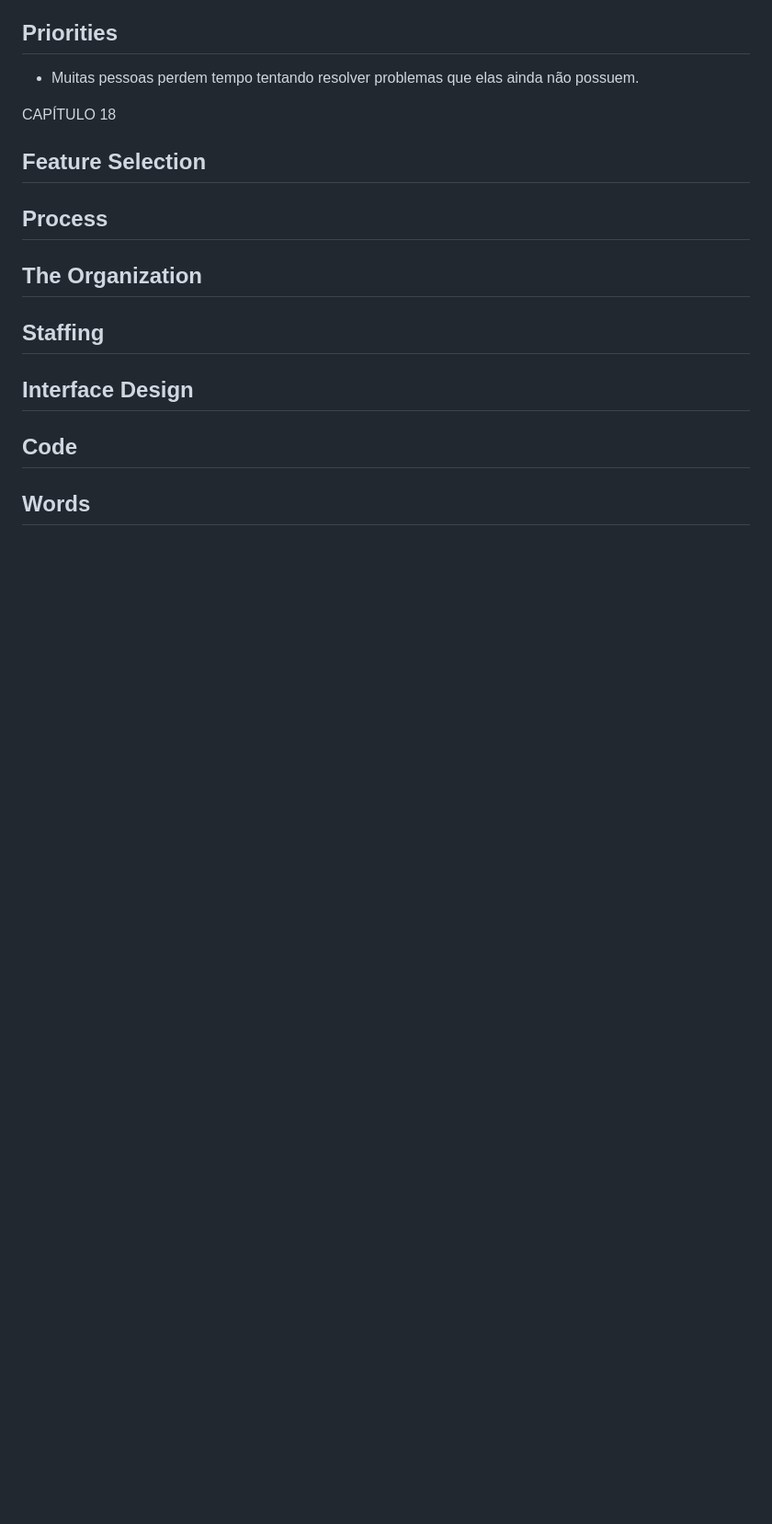
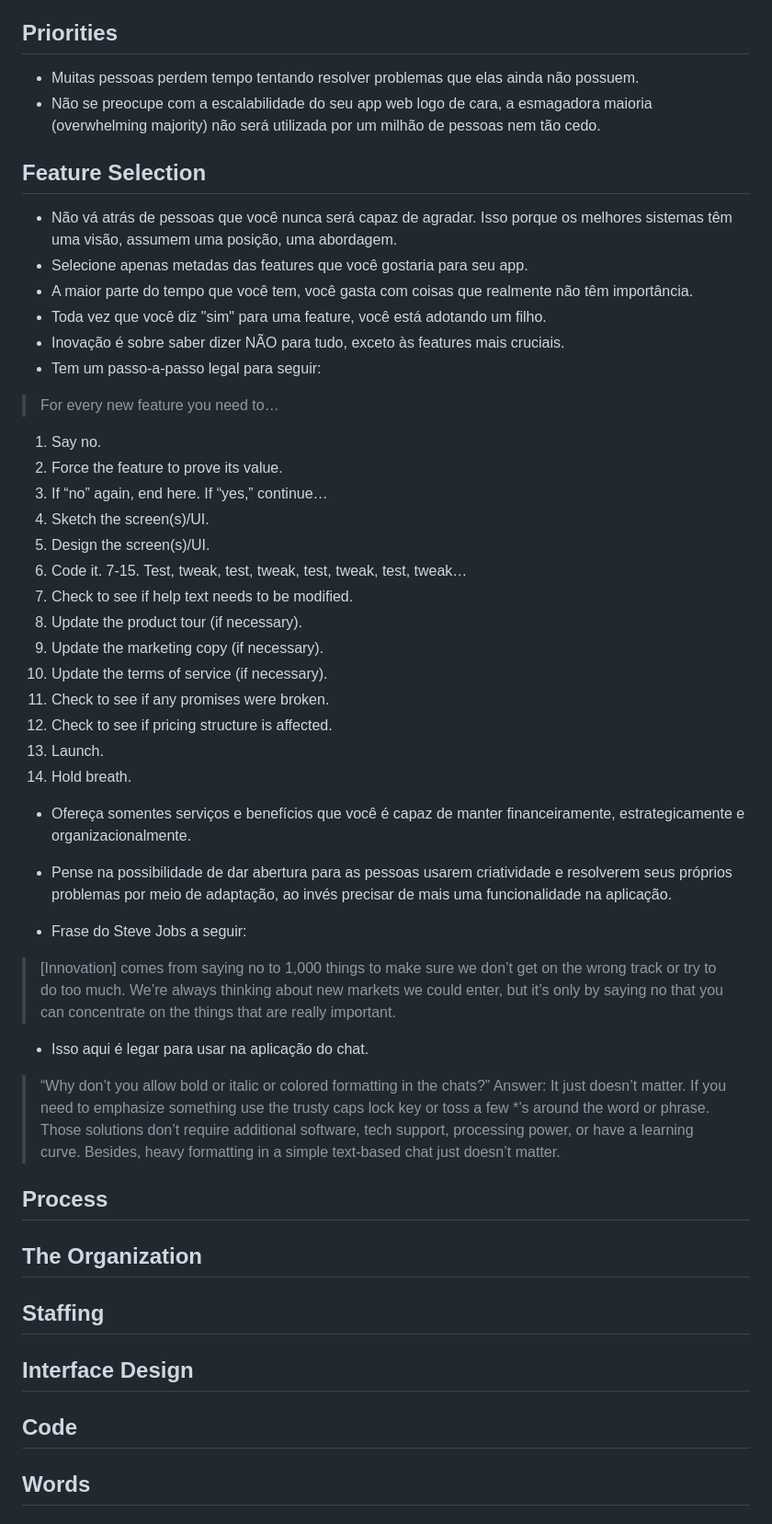
Before and after one commit to SorayaFerreira/programa-estagio-soraya, a Markdown page: content/web_development.md, the part around the change. Shown at 92% size. Drawn GitHub-style; blank space fills up the shorter version.

Commit message:
(watering): feature selection chapter from  getting real

```diff
--- a/content/web_development.md
+++ b/content/web_development.md
@@ -234,10 +234,43 @@ Uma desvantagem que ele apresenta é não suportar todos os pacotes possíveis.
 
 ## Priorities
 - Muitas pessoas perdem tempo tentando resolver problemas que elas ainda não possuem.
-
-CAPÍTULO 18
+- Não se preocupe com a escalabilidade do seu app web logo de cara, a esmagadora maioria (overwhelming majority) não será utilizada por um milhão de pessoas nem tão cedo.
 
 ## Feature Selection
+- Não vá atrás de pessoas que você nunca será capaz de agradar. Isso porque os melhores sistemas têm uma visão, assumem uma posição, uma abordagem.
+- Selecione apenas metadas das features que você gostaria para seu app.
+- A maior parte do tempo que você tem, você gasta com coisas que realmente não têm importância.
+- Toda vez que você diz "sim" para uma feature, você está adotando um filho.
+- Inovação é sobre saber dizer NÃO para tudo, exceto às features mais cruciais.
+- Tem um passo-a-passo legal para seguir:
+
+> For every new feature you need to…
+1. Say no.
+2. Force the feature to prove its value.
+3. If “no” again, end here. If “yes,” continue…
+4. Sketch the screen(s)/UI.
+5. Design the screen(s)/UI.
+6. Code it.
+7-15. Test, tweak, test, tweak, test, tweak, test, tweak…
+16. Check to see if help text needs to be modified.
+17. Update the product tour (if necessary).
+18. Update the marketing copy (if necessary).
+19. Update the terms of service (if necessary).
+20. Check to see if any promises were broken.
+21. Check to see if pricing structure is affected.
+22. Launch.
+23. Hold breath.
+
+- Ofereça somentes serviços e benefícios que você é capaz de manter financeiramente, estrategicamente e organizacionalmente.
+- Pense na possibilidade de dar abertura para as pessoas usarem criatividade e resolverem seus próprios problemas por meio de adaptação, ao invés precisar de mais uma funcionalidade na aplicação.
+
+- Frase do Steve Jobs a seguir:
+> [Innovation] comes from saying no to 1,000 things to make sure we don’t get on the wrong track or try to do too much. We’re always thinking about new markets we could enter, but it’s only by saying no that you can concentrate on the things that are really important.
+
+- Isso aqui é legar para usar na aplicação do chat.
+> “Why don’t you allow bold or italic or colored formatting in the chats?” Answer: It just doesn’t matter. If you need to emphasize something use the trusty caps lock key or toss a few *’s around the word or phrase. Those solutions don’t require additional software, tech support, processing power, or have a learning curve. Besides, heavy formatting in a simple text-based chat just doesn’t matter.
+
+
 ## Process
 ## The Organization
 ## Staffing
```
